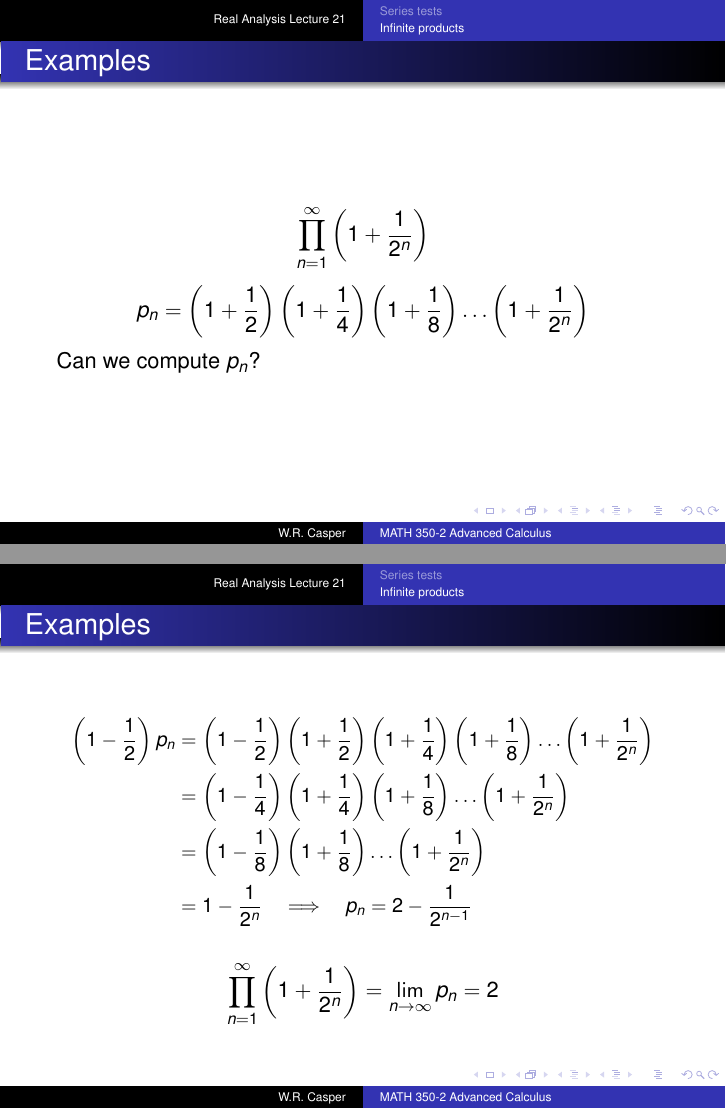
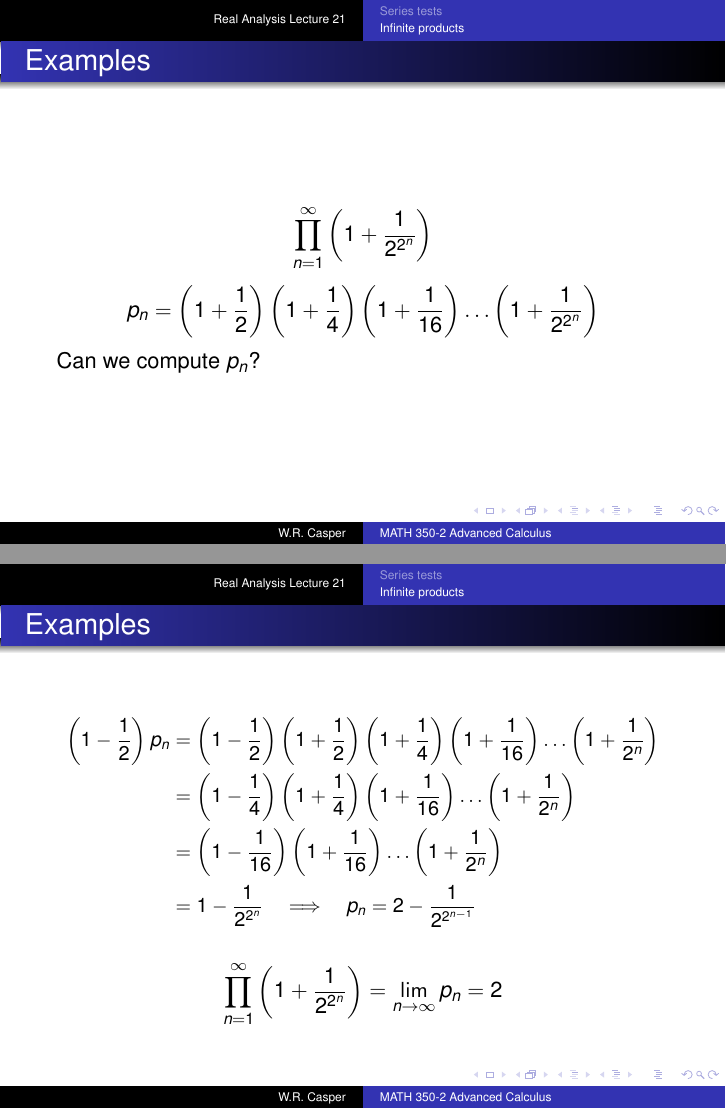
Before and after one commit to wcasper/math350fall2026, LaTeX slides (_slides/lec22/lec22.tex): pages 12 and 13 of 21 before the commit and pages 13 and 14 of 22 after it, joined at a grey line. Compiled offline with pdfLaTeX.

Commit message:
fixed typo

```diff
--- a/_slides/lec22/lec22.tex
+++ b/_slides/lec22/lec22.tex
@@ -193,8 +199,8 @@ We call $L$ the \textbf{product} of the series.
 \end{frame}
 
 \begin{frame}{Examples}
-$$\prod_{n=1}^\infty \left(1+\frac{1}{2^n}\right)$$
-$$p_n = \left(1+\frac{1}{2}\right)\left(1+\frac{1}{4}\right)\left(1+\frac{1}{8}\right)\dots\left(1+\frac{1}{2^n}\right)$$
+$$\prod_{n=1}^\infty \left(1+\frac{1}{2^{2^n}}\right)$$
+$$p_n = \left(1+\frac{1}{2}\right)\left(1+\frac{1}{4}\right)\left(1+\frac{1}{16}\right)\dots\left(1+\frac{1}{2^{2^n}}\right)$$
 Can we compute $p_n$?
 \end{frame}
 
@@ -202,13 +208,13 @@ Can we compute $p_n$?
 {\small
 \begin{align*}
 \left(1-\frac{1}{2}\right)p_n
-  & = \left(1-\frac{1}{2}\right)\left(1+\frac{1}{2}\right)\left(1+\frac{1}{4}\right)\left(1+\frac{1}{8}\right)\dots\left(1+\frac{1}{2^n}\right)\\
-  & = \left(1-\frac{1}{4}\right)\left(1+\frac{1}{4}\right)\left(1+\frac{1}{8}\right)\dots\left(1+\frac{1}{2^n}\right)\\
-  & = \left(1-\frac{1}{8}\right)\left(1+\frac{1}{8}\right)\dots\left(1+\frac{1}{2^n}\right)\\
-  & = 1-\frac{1}{2^n}\quad\Longrightarrow\quad p_n = 2-\frac{1}{2^{n-1}}
+  & = \left(1-\frac{1}{2}\right)\left(1+\frac{1}{2}\right)\left(1+\frac{1}{4}\right)\left(1+\frac{1}{16}\right)\dots\left(1+\frac{1}{2^n}\right)\\
+  & = \left(1-\frac{1}{4}\right)\left(1+\frac{1}{4}\right)\left(1+\frac{1}{16}\right)\dots\left(1+\frac{1}{2^n}\right)\\
+  & = \left(1-\frac{1}{16}\right)\left(1+\frac{1}{16}\right)\dots\left(1+\frac{1}{2^n}\right)\\
+  & = 1-\frac{1}{2^{2^n}}\quad\Longrightarrow\quad p_n = 2-\frac{1}{2^{2^{n-1}}}
 \end{align*}
 }
-$$\prod_{n=1}^\infty \left(1+\frac{1}{2^n}\right) = \lim_{n\rightarrow\infty} p_n = 2$$
+$$\prod_{n=1}^\infty \left(1+\frac{1}{2^{2^n}}\right) = \lim_{n\rightarrow\infty} p_n = 2$$
 \end{frame}
 
 \begin{frame}{Examples}
```
Also changed, not shown: _slides/lec22/lec22.pdf, _slides/lec22/lec22.tex (6 more changed lines), 5 other files.
